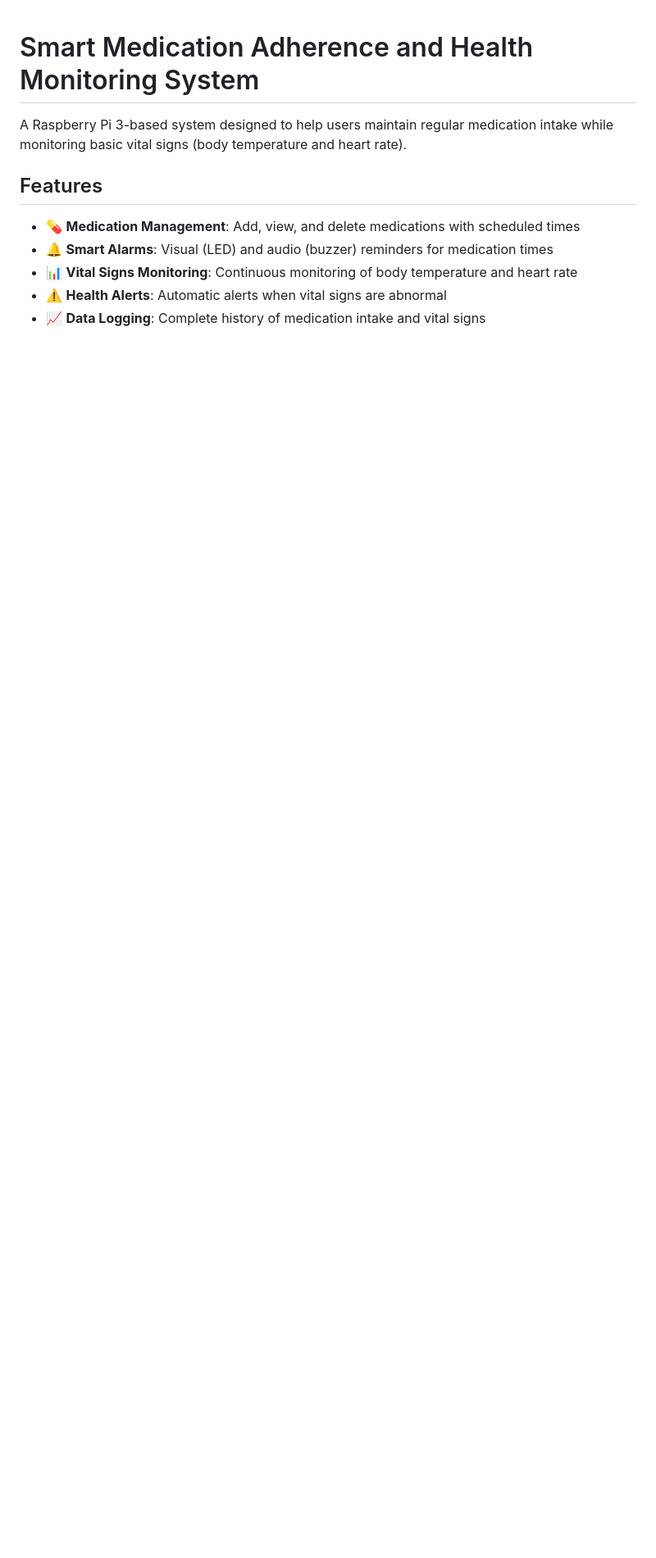
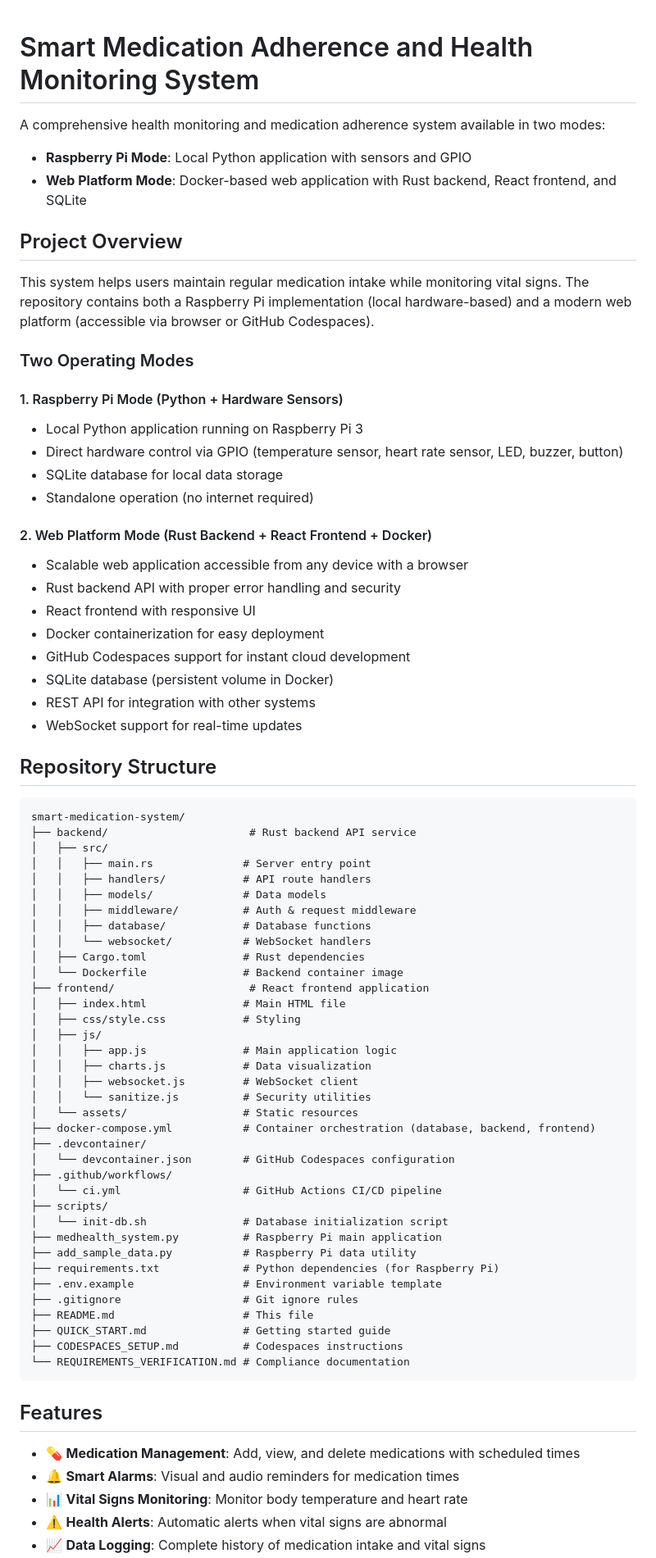
Before and after one commit to Ramis63/Smart-Medication-Adherence-Monitoring-System, a Markdown page: README.md, the part around one of its changes. Shown at 82% size. Rendered like a GitHub page; blank space fills up the shorter version.

Commit message:
Update README: full repo overview + team members

````diff
--- a/README.md
+++ b/README.md
@@ -1,11 +1,76 @@
 # Smart Medication Adherence and Health Monitoring System
 
-A Raspberry Pi 3-based system designed to help users maintain regular medication intake while monitoring basic vital signs (body temperature and heart rate).
+A comprehensive health monitoring and medication adherence system available in two modes:
+- **Raspberry Pi Mode**: Local Python application with sensors and GPIO
+- **Web Platform Mode**: Docker-based web application with Rust backend, React frontend, and SQLite
+
+## Project Overview
+
+This system helps users maintain regular medication intake while monitoring vital signs. The repository contains both a Raspberry Pi implementation (local hardware-based) and a modern web platform (accessible via browser or GitHub Codespaces).
+
+### Two Operating Modes
+
+#### 1. Raspberry Pi Mode (Python + Hardware Sensors)
+- Local Python application running on Raspberry Pi 3
+- Direct hardware control via GPIO (temperature sensor, heart rate sensor, LED, buzzer, button)
+- SQLite database for local data storage
+- Standalone operation (no internet required)
+
+#### 2. Web Platform Mode (Rust Backend + React Frontend + Docker)
+- Scalable web application accessible from any device with a browser
+- Rust backend API with proper error handling and security
+- React frontend with responsive UI
+- Docker containerization for easy deployment
+- GitHub Codespaces support for instant cloud development
+- SQLite database (persistent volume in Docker)
+- REST API for integration with other systems
+- WebSocket support for real-time updates
+
+## Repository Structure
+
+```
+smart-medication-system/
+├── backend/                      # Rust backend API service
+│   ├── src/
+│   │   ├── main.rs              # Server entry point
+│   │   ├── handlers/            # API route handlers
+│   │   ├── models/              # Data models
+│   │   ├── middleware/          # Auth & request middleware
+│   │   ├── database/            # Database functions
+│   │   └── websocket/           # WebSocket handlers
+│   ├── Cargo.toml               # Rust dependencies
+│   └── Dockerfile               # Backend container image
+├── frontend/                     # React frontend application
+│   ├── index.html               # Main HTML file
+│   ├── css/style.css            # Styling
+│   ├── js/
+│   │   ├── app.js               # Main application logic
+│   │   ├── charts.js            # Data visualization
+│   │   ├── websocket.js         # WebSocket client
+│   │   └── sanitize.js          # Security utilities
+│   └── assets/                  # Static resources
+├── docker-compose.yml           # Container orchestration (database, backend, frontend)
+├── .devcontainer/
+│   └── devcontainer.json        # GitHub Codespaces configuration
+├── .github/workflows/
+│   └── ci.yml                   # GitHub Actions CI/CD pipeline
+├── scripts/
+│   └── init-db.sh               # Database initialization script
+├── medhealth_system.py          # Raspberry Pi main application
+├── add_sample_data.py           # Raspberry Pi data utility
+├── requirements.txt             # Python dependencies (for Raspberry Pi)
+├── .env.example                 # Environment variable template
+├── .gitignore                   # Git ignore rules
+├── README.md                    # This file
+├── QUICK_START.md               # Getting started guide
+├── CODESPACES_SETUP.md          # Codespaces instructions
+└── REQUIREMENTS_VERIFICATION.md # Compliance documentation
+```
 
 ## Features
 
 - 💊 **Medication Management**: Add, view, and delete medications with scheduled times
-- 🔔 **Smart Alarms**: Visual (LED) and audio (buzzer) reminders for medication times
-- 📊 **Vital Signs Monitoring**: Continuous monitoring of body temperature and heart rate
+- 🔔 **Smart Alarms**: Visual and audio reminders for medication times
+- 📊 **Vital Signs Monitoring**: Monitor body temperature and heart rate
 - ⚠️ **Health Alerts**: Automatic alerts when vital signs are abnormal
 - 📈 **Data Logging**: Complete history of medication intake and vital signs
````
Also changed, not shown: other parts of README.md (+105 -23 lines).
